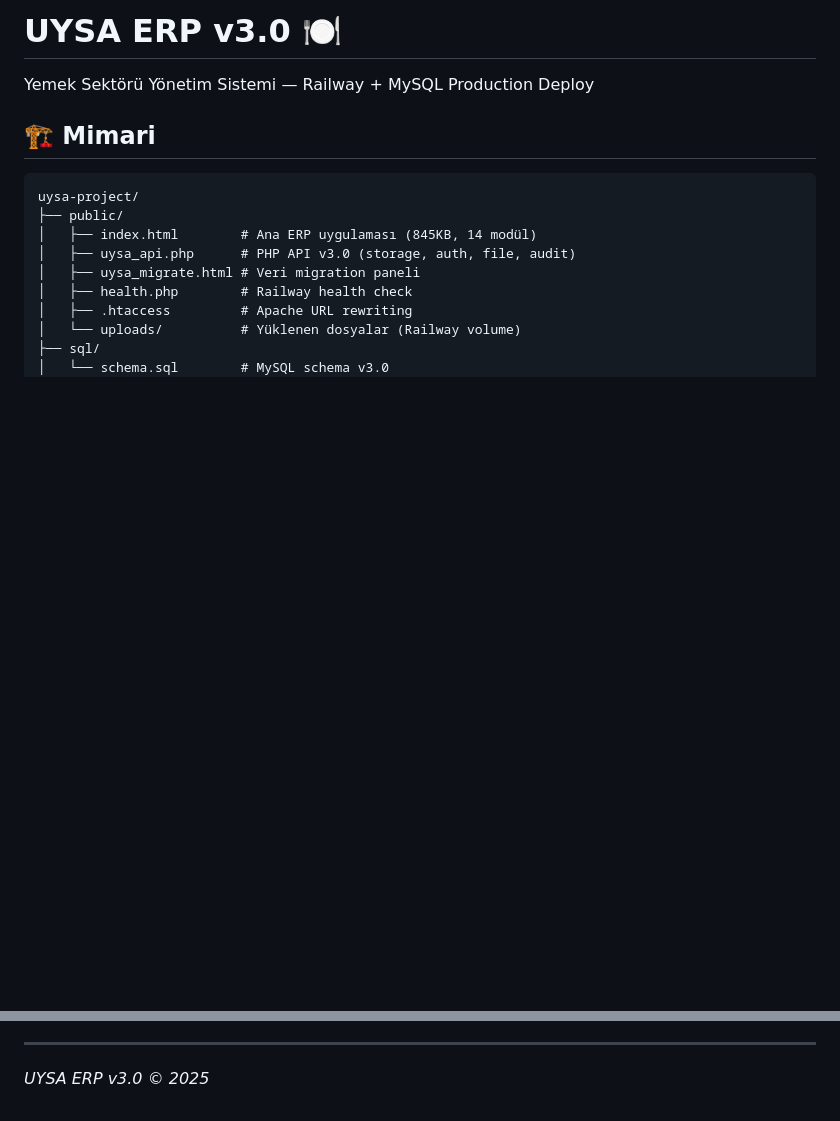
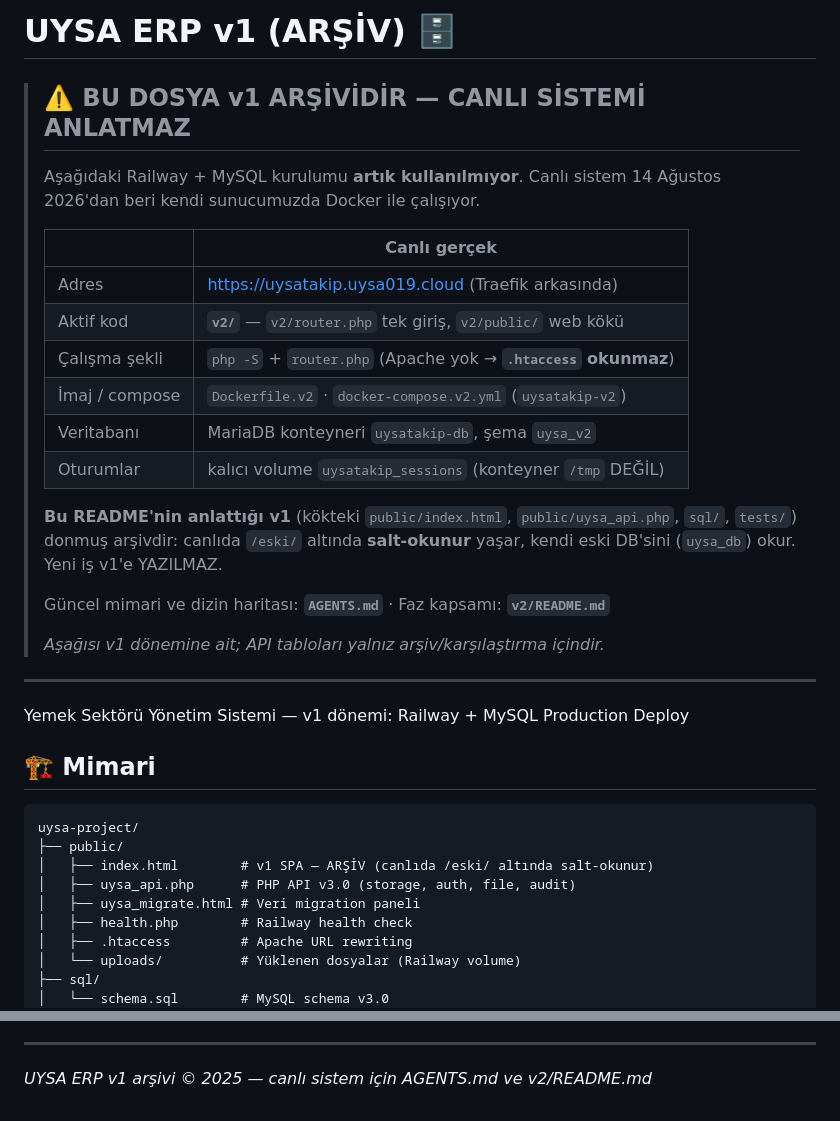
Before and after one commit to uysalfaruk19/uysatakip, a Markdown page: README.md, 2 parts joined by grey strips. Rendered like a GitHub page; blank space fills up the shorter version.

Commit message:
README: v1 arsiv oldugu net yazildi, canli mimari tablosu eklendi
Kok README hala "Railway + MySQL Production Deploy" anlatiyordu; canli sistem
14 Agu'dan beri B sunucusunda Docker + Traefik ve aktif kod v2/ altinda.
Bu tutarsizlik bir denetim turunda yanlis tesise yol acti: index.html'in cache
damgasi eksik diye rapor edildi, oysa o dosya canlida /eski/ altinda salt-okunur
arsiv ve v2 zaten ?v=filemtime kullaniyor (app.css, fatura.js, irsaliye.js).

Dosya SILINMEDI — v1 API dokumantasyonu arsiv degeri tasiyor. Basina durum blogu
kondu (canli adres, aktif kod yolu, php -S/router.php, .htaccess OKUNMAZ notu,
imaj/compose, DB, kalici oturum volume) ve AGENTS.md + v2/README.md'ye yonlendirildi.
Icerigin geri kalanina dokunulmadi.

````diff
--- a/README.md
+++ b/README.md
@@ -1,13 +1,37 @@
-# UYSA ERP v3.0 🍽️
+# UYSA ERP v1 (ARŞİV) 🗄️
 
-Yemek Sektörü Yönetim Sistemi — Railway + MySQL Production Deploy
+> ## ⚠️ BU DOSYA v1 ARŞİVİDİR — CANLI SİSTEMİ ANLATMAZ
+>
+> Aşağıdaki Railway + MySQL kurulumu **artık kullanılmıyor**. Canlı sistem
+> 14 Ağustos 2026'dan beri kendi sunucumuzda Docker ile çalışıyor.
+>
+> | | Canlı gerçek |
+> |---|---|
+> | Adres | https://uysatakip.uysa019.cloud (Traefik arkasında) |
+> | Aktif kod | **`v2/`** — `v2/router.php` tek giriş, `v2/public/` web kökü |
+> | Çalışma şekli | `php -S` + `router.php` (Apache yok → **`.htaccess` okunmaz**) |
+> | İmaj / compose | `Dockerfile.v2` · `docker-compose.v2.yml` (`uysatakip-v2`) |
+> | Veritabanı | MariaDB konteyneri `uysatakip-db`, şema `uysa_v2` |
+> | Oturumlar | kalıcı volume `uysatakip_sessions` (konteyner `/tmp` DEĞİL) |
+>
+> **Bu README'nin anlattığı v1** (kökteki `public/index.html`, `public/uysa_api.php`,
+> `sql/`, `tests/`) donmuş arşivdir: canlıda `/eski/` altında **salt-okunur** yaşar,
+> kendi eski DB'sini (`uysa_db`) okur. Yeni iş v1'e YAZILMAZ.
+>
+> Güncel mimari ve dizin haritası: **`AGENTS.md`** · Faz kapsamı: **`v2/README.md`**
+>
+> _Aşağısı v1 dönemine ait; API tabloları yalnız arşiv/karşılaştırma içindir._
+
+---
+
+Yemek Sektörü Yönetim Sistemi — v1 dönemi: Railway + MySQL Production Deploy
 
 ## 🏗️ Mimari
 
 ```
 uysa-project/
 ├── public/
-│   ├── index.html        # Ana ERP uygulaması (845KB, 14 modül)
+│   ├── index.html        # v1 SPA — ARŞİV (canlıda /eski/ altında salt-okunur)
 │   ├── uysa_api.php      # PHP API v3.0 (storage, auth, file, audit)
 │   ├── uysa_migrate.html # Veri migration paneli
 │   ├── health.php        # Railway health check
@@ -134,4 +158,4 @@ Mount Path: /app/public/uploads
 14. 🌐 **Portal** — Müşteri Portalı
 
 ---
-*UYSA ERP v3.0 © 2025*
+*UYSA ERP v1 arşivi © 2025 — canlı sistem için AGENTS.md ve v2/README.md*
````
